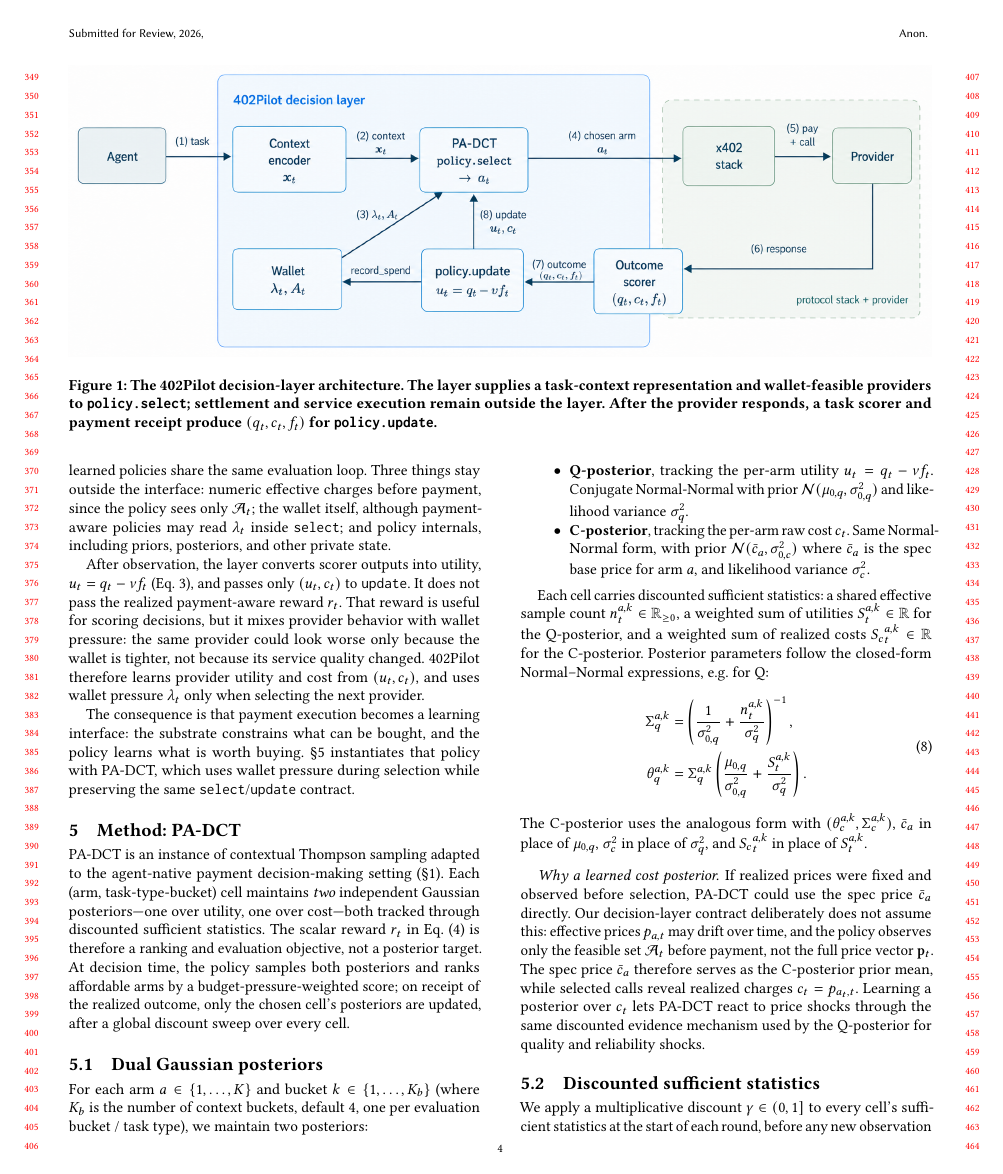
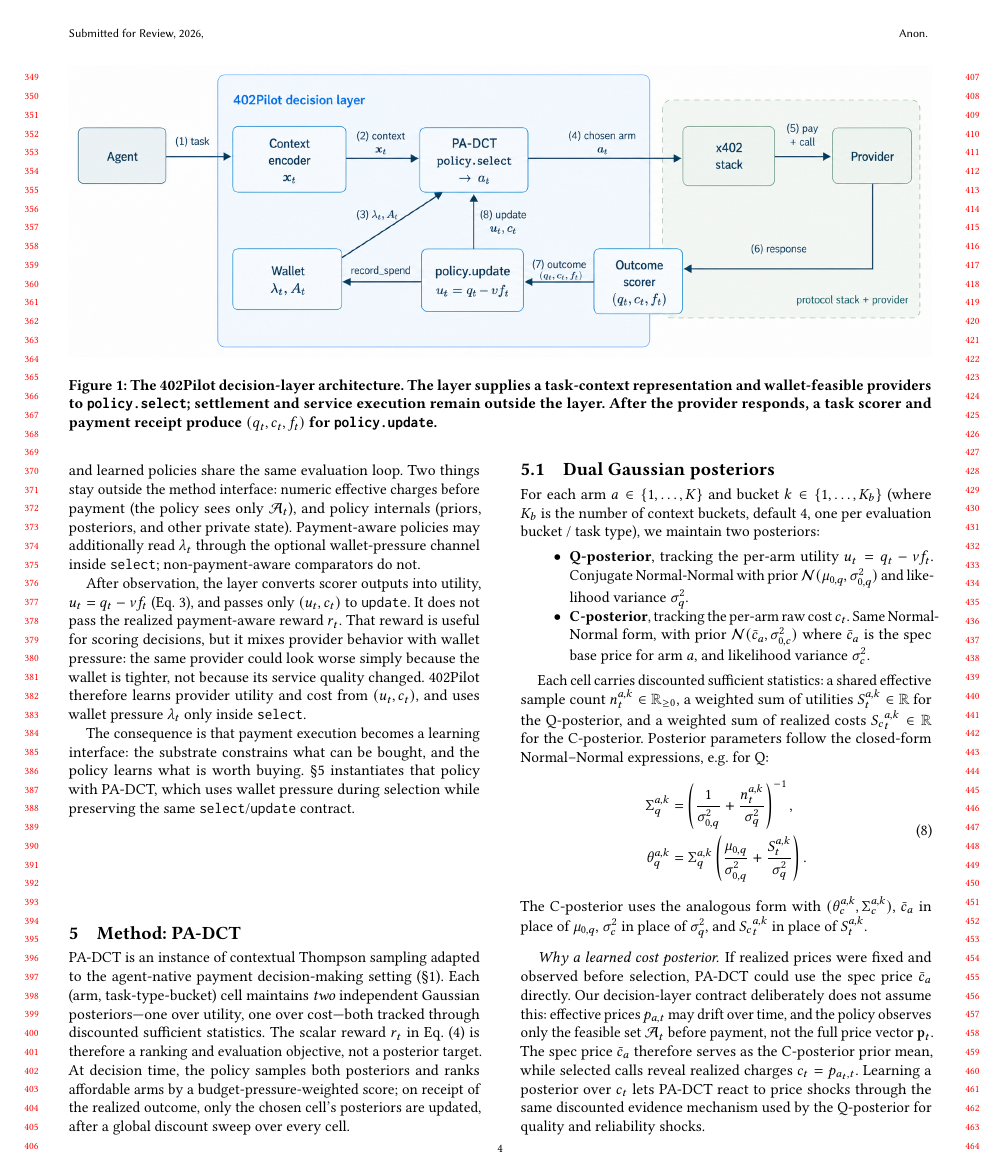
Before and after one commit to MCCodeAI/402Pilot, a LaTeX paper (paper/main.tex, which reads paper/sections/04_layer.tex): page 4 of 18. Compiled offline with pdfLaTeX.

Commit message:
Tighten layer interface wording

```diff
--- a/paper/sections/04_layer.tex
+++ b/paper/sections/04_layer.tex
@@ -23,8 +23,8 @@ On the policy side, a policy exposes two methods:
 &\mathtt{select}(\mathbf{x}_t,\, \mathcal{A}_t) \to a_t \in \mathcal{A}_t, \\
 &\mathtt{update}(\mathbf{x}_t,\, a_t,\, \ut,\, c_t) \to \emptyset,
 \end{align*}
-where $\mathcal{A}_t \subseteq \{1, \ldots, K\}$ is the wallet-feasible subset at round $t$. The layer supplies a task-context representation $\mathbf{x}_t$; policies may use it directly or map it to internal buckets. Any implementation of these two methods is a drop-in policy---fixed rules, random baselines, and learned policies share the same evaluation loop. Three things stay outside the interface: numeric effective charges before payment, since the policy sees only $\mathcal{A}_t$; the wallet itself, although payment-aware policies may read $\lambda_t$ inside \texttt{select}; and policy internals, including priors, posteriors, and other private state.
+where $\mathcal{A}_t \subseteq \{1, \ldots, K\}$ is the wallet-feasible subset at round $t$. The layer supplies a task-context representation $\mathbf{x}_t$; policies may use it directly or map it to internal buckets. Any implementation of these two methods is a drop-in policy---fixed rules, random baselines, and learned policies share the same evaluation loop. Two things stay outside the method interface: numeric effective charges before payment (the policy sees only $\mathcal{A}_t$), and policy internals (priors, posteriors, and other private state). Payment-aware policies may additionally read $\lambda_t$ through the optional wallet-pressure channel inside \texttt{select}; non-payment-aware comparators do not.
 
-After observation, the layer converts scorer outputs into utility, $\ut=q_t-\nu f_t$ (Eq.~\ref{eq:utility}), and passes only $(\ut,c_t)$ to \texttt{update}. It does not pass the realized payment-aware reward $\rt$. That reward is useful for scoring decisions, but it mixes provider behavior with wallet pressure: the same provider could look worse only because the wallet is tighter, not because its service quality changed. 402Pilot therefore learns provider utility and cost from $(\ut,c_t)$, and uses wallet pressure $\lambda_t$ only when selecting the next provider.
+After observation, the layer converts scorer outputs into utility, $\ut=q_t-\nu f_t$ (Eq.~\ref{eq:utility}), and passes only $(\ut,c_t)$ to \texttt{update}. It does not pass the realized payment-aware reward $\rt$. That reward is useful for scoring decisions, but it mixes provider behavior with wallet pressure: the same provider could look worse simply because the wallet is tighter, not because its service quality changed. 402Pilot therefore learns provider utility and cost from $(\ut,c_t)$, and uses wallet pressure $\lambda_t$ only inside \texttt{select}.
 
 The consequence is that payment execution becomes a learning interface: the substrate constrains what can be bought, and the policy learns what is worth buying. \S\ref{sec:method} instantiates that policy with PA-DCT, which uses wallet pressure during selection while preserving the same \texttt{select}/\texttt{update} contract.
```
